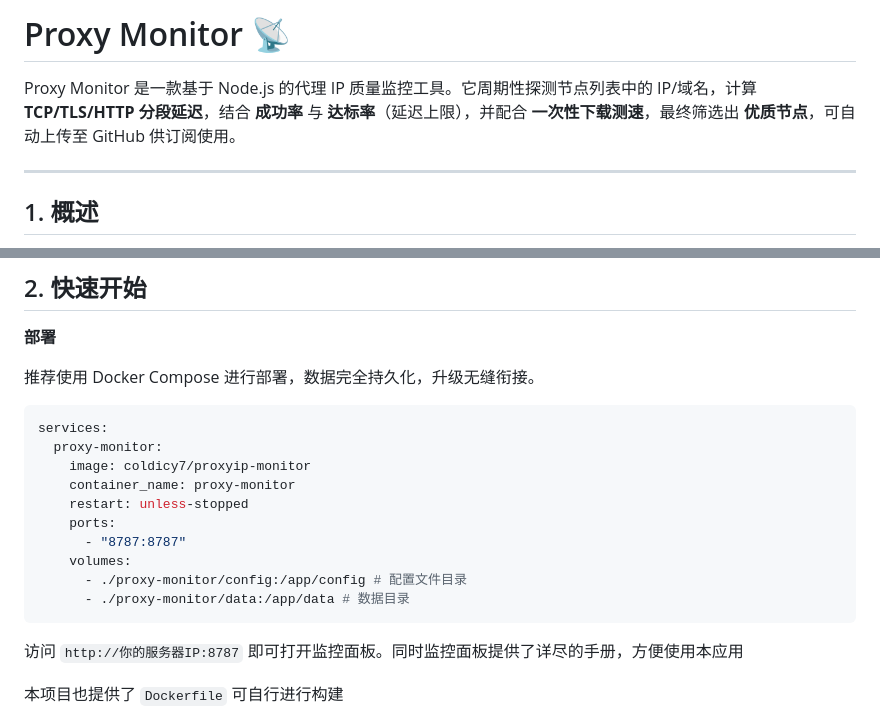
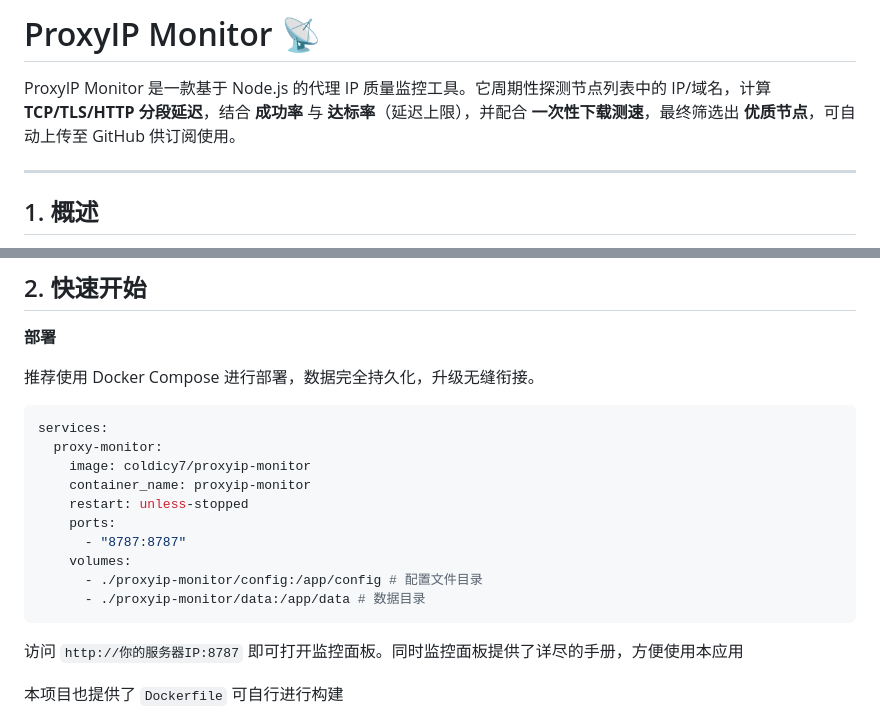
Before and after one commit to coldicy/proxyip-monitor, a Markdown page: README.md, 2 parts joined by grey strips. Rendered like a GitHub page.

````diff
--- a/README.md
+++ b/README.md
@@ -1,6 +1,6 @@
-# Proxy Monitor 📡
+# ProxyIP Monitor 📡
 
-Proxy Monitor 是一款基于 Node.js 的代理 IP 质量监控工具。它周期性探测节点列表中的 IP/域名，计算 **TCP/TLS/HTTP 分段延迟**，结合 **成功率** 与 **达标率**（延迟上限），并配合 **一次性下载测速**，最终筛选出 **优质节点**，可自动上传至 GitHub 供订阅使用。
+ProxyIP Monitor 是一款基于 Node.js 的代理 IP 质量监控工具。它周期性探测节点列表中的 IP/域名，计算 **TCP/TLS/HTTP 分段延迟**，结合 **成功率** 与 **达标率**（延迟上限），并配合 **一次性下载测速**，最终筛选出 **优质节点**，可自动上传至 GitHub 供订阅使用。
 
 ---
 
@@ -33,13 +33,13 @@ Proxy Monitor 是一款基于 Node.js 的代理 IP 质量监控工具。它周
 services:
   proxy-monitor:
     image: coldicy7/proxyip-monitor
-    container_name: proxy-monitor
+    container_name: proxyip-monitor
     restart: unless-stopped
     ports:
       - "8787:8787"
     volumes:
-      - ./proxy-monitor/config:/app/config # 配置文件目录
-      - ./proxy-monitor/data:/app/data # 数据目录
+      - ./proxyip-monitor/config:/app/config # 配置文件目录
+      - ./proxyip-monitor/data:/app/data # 数据目录
 ```
 
 访问 `http://你的服务器IP:8787` 即可打开监控面板。同时监控面板提供了详尽的手册，方便使用本应用
````
